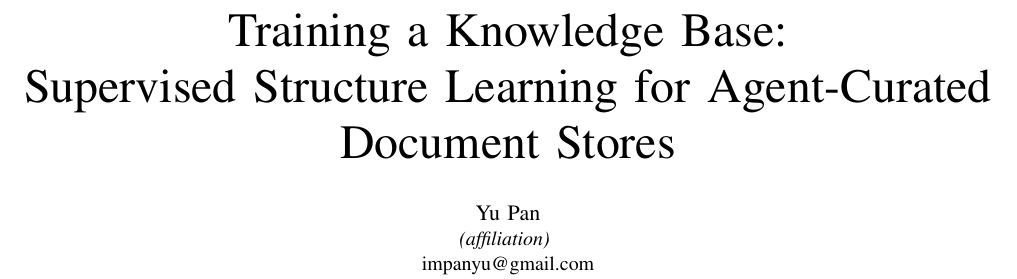
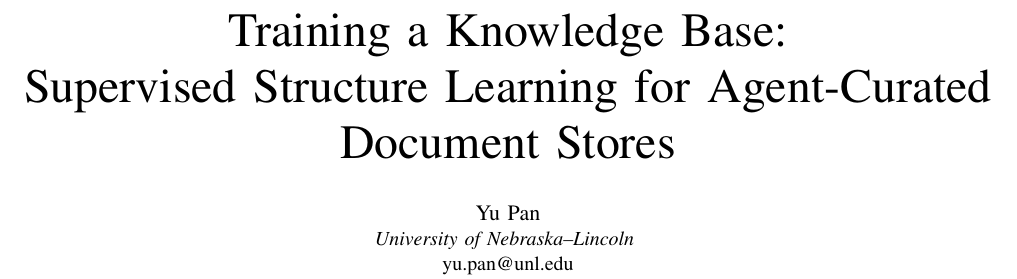
Before and after one commit to impanyu/Training-a-Knowledge-Base-Supervised-Structure-Learning-for-Agent-Curated-Document-Stores, a LaTeX paper (paper/main.tex): part of page 1 of 5, cut so that both start at the same text. Compiled offline with pdfLaTeX.

Commit message:
docs: author affiliation and email
Co-Authored-By: Claude Fable 5 <noreply@anthropic.com>

```diff
--- a/paper/main.tex
+++ b/paper/main.tex
@@ -20,8 +20,8 @@
 \thanks{Draft v0.2 --- August 2026. Results marked preliminary are being re-established on the final environment.}}
 
 \author{\IEEEauthorblockN{Yu Pan}
-\IEEEauthorblockA{\textit{(affiliation)} \\
-impanyu@gmail.com}}
+\IEEEauthorblockA{\textit{University of Nebraska--Lincoln} \\
+yu.pan@unl.edu}}
 
 \maketitle
 
```
